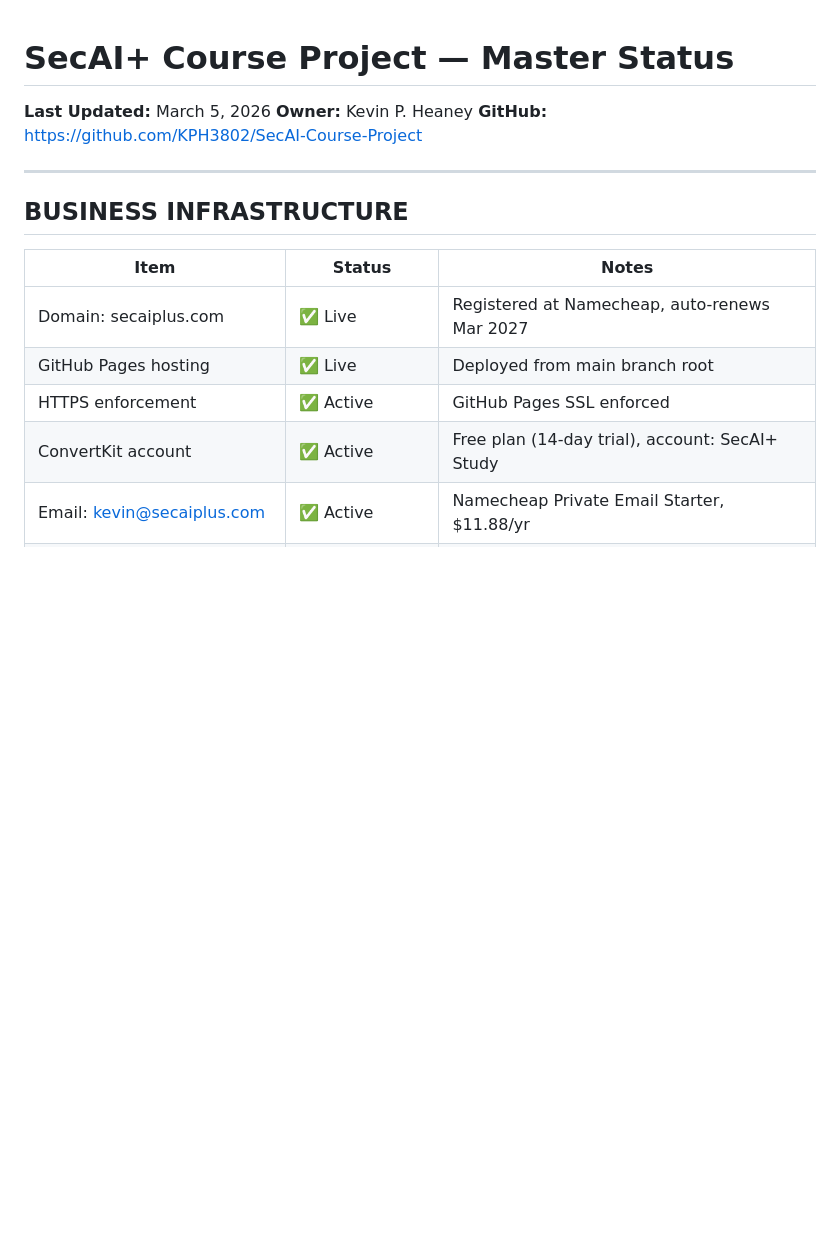
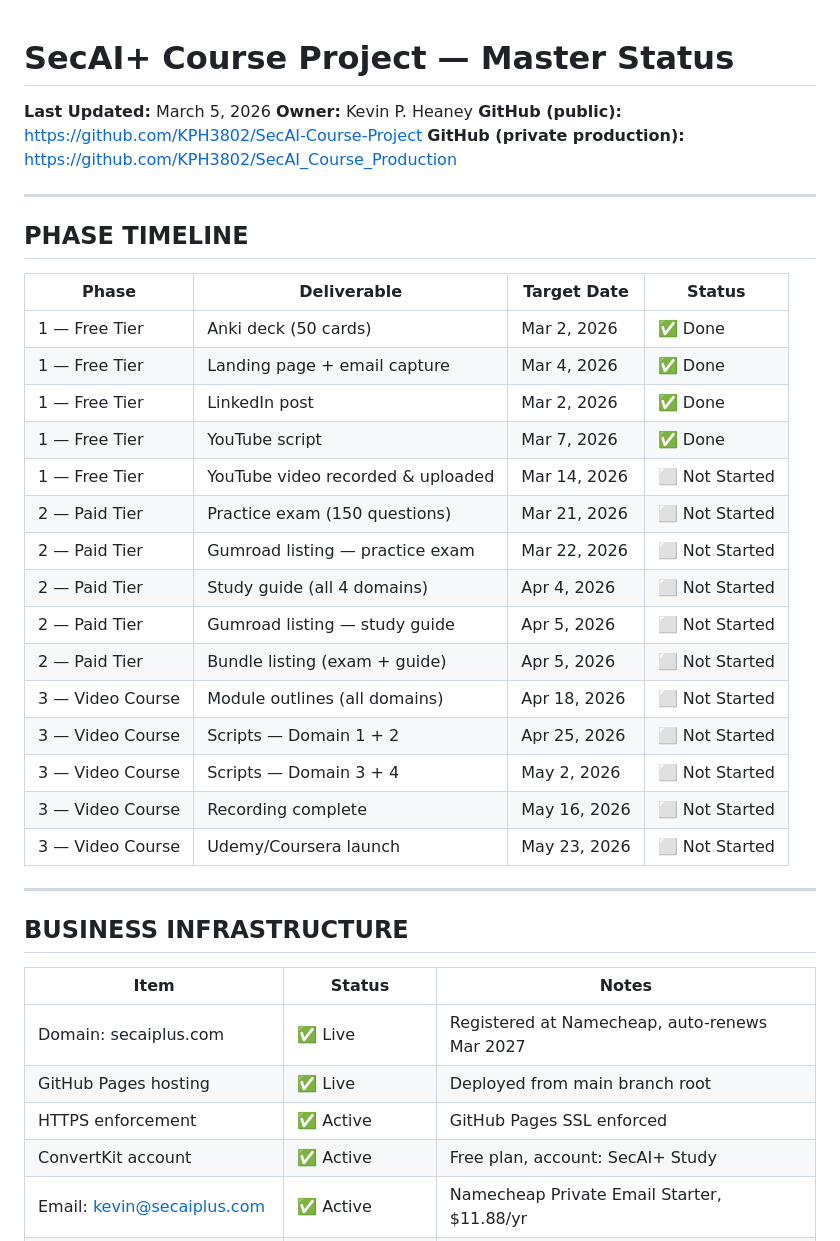
Before and after one commit to KPH3802/SecAI-Course-Project, a Markdown page: MASTER_STATUS.md, the part around one of its changes. Drawn GitHub-style; blank space fills up the shorter version.

```diff
--- a/MASTER_STATUS.md
+++ b/MASTER_STATUS.md
@@ -1,17 +1,42 @@
 # SecAI+ Course Project — Master Status
+
 **Last Updated:** March 5, 2026
 **Owner:** Kevin P. Heaney
-**GitHub:** https://github.com/KPH3802/SecAI-Course-Project
+**GitHub (public):** https://github.com/KPH3802/SecAI-Course-Project
+**GitHub (private production):** https://github.com/KPH3802/SecAI_Course_Production
+
+---
+
+## PHASE TIMELINE
+
+| Phase | Deliverable | Target Date | Status |
+|-------|-------------|-------------|--------|
+| 1 — Free Tier | Anki deck (50 cards) | Mar 2, 2026 | ✅ Done |
+| 1 — Free Tier | Landing page + email capture | Mar 4, 2026 | ✅ Done |
+| 1 — Free Tier | LinkedIn post | Mar 2, 2026 | ✅ Done |
+| 1 — Free Tier | YouTube script | Mar 7, 2026 | ✅ Done |
+| 1 — Free Tier | YouTube video recorded & uploaded | Mar 14, 2026 | ⬜ Not Started |
+| 2 — Paid Tier | Practice exam (150 questions) | Mar 21, 2026 | ⬜ Not Started |
+| 2 — Paid Tier | Gumroad listing — practice exam | Mar 22, 2026 | ⬜ Not Started |
+| 2 — Paid Tier | Study guide (all 4 domains) | Apr 4, 2026 | ⬜ Not Started |
+| 2 — Paid Tier | Gumroad listing — study guide | Apr 5, 2026 | ⬜ Not Started |
+| 2 — Paid Tier | Bundle listing (exam + guide) | Apr 5, 2026 | ⬜ Not Started |
+| 3 — Video Course | Module outlines (all domains) | Apr 18, 2026 | ⬜ Not Started |
+| 3 — Video Course | Scripts — Domain 1 + 2 | Apr 25, 2026 | ⬜ Not Started |
+| 3 — Video Course | Scripts — Domain 3 + 4 | May 2, 2026 | ⬜ Not Started |
+| 3 — Video Course | Recording complete | May 16, 2026 | ⬜ Not Started |
+| 3 — Video Course | Udemy/Coursera launch | May 23, 2026 | ⬜ Not Started |
 
 ---
 
 ## BUSINESS INFRASTRUCTURE
+
 | Item | Status | Notes |
 |------|--------|-------|
 | Domain: secaiplus.com | ✅ Live | Registered at Namecheap, auto-renews Mar 2027 |
 | GitHub Pages hosting | ✅ Live | Deployed from main branch root |
 | HTTPS enforcement | ✅ Active | GitHub Pages SSL enforced |
-| ConvertKit account | ✅ Active | Free plan (14-day trial), account: SecAI+ Study |
+| ConvertKit account | ✅ Active | Free plan, account: SecAI+ Study |
 | Email: kevin@secaiplus.com | ✅ Active | Namecheap Private Email Starter, $11.88/yr |
 | DNS — A Records (GitHub Pages) | ✅ Configured | 4 records pointing to 185.199.108-111.153 |
 | DNS — CNAME (GitHub Pages) | ✅ Configured | www → kph3802.github.io |
```
Also changed, not shown: other parts of MASTER_STATUS.md (+40 -31 lines).
